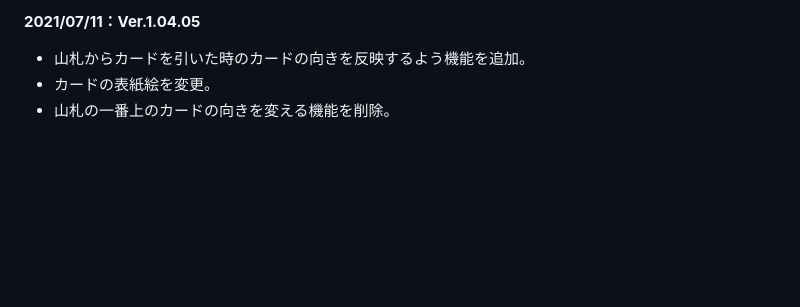
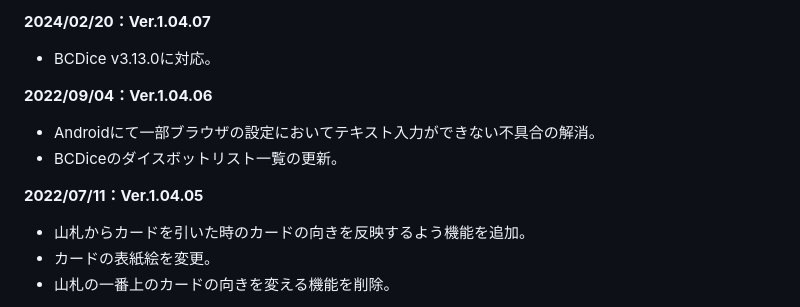
Before and after one commit to ponta0321/OnsenRoom, a Markdown page: CHANGELOG.md, the part around the change. Rendered like a GitHub page; blank space fills up the shorter version.

```diff
--- a/CHANGELOG.md
+++ b/CHANGELOG.md
@@ -1,4 +1,11 @@
-**2021/07/11：Ver.1.04.05**
+**2024/02/20：Ver.1.04.07**
+- BCDice v3.13.0に対応。
+
+**2022/09/04：Ver.1.04.06**
+- Androidにて一部ブラウザの設定においてテキスト入力ができない不具合の解消。
+- BCDiceのダイスボットリスト一覧の更新。
+
+**2022/07/11：Ver.1.04.05**
 - 山札からカードを引いた時のカードの向きを反映するよう機能を追加。
 - カードの表紙絵を変更。
 - 山札の一番上のカードの向きを変える機能を削除。
```
